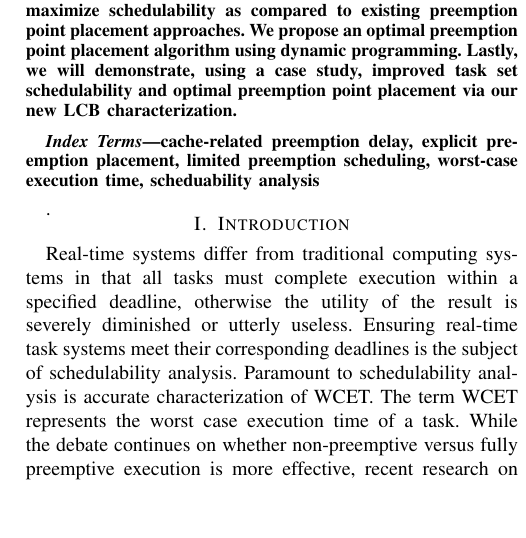
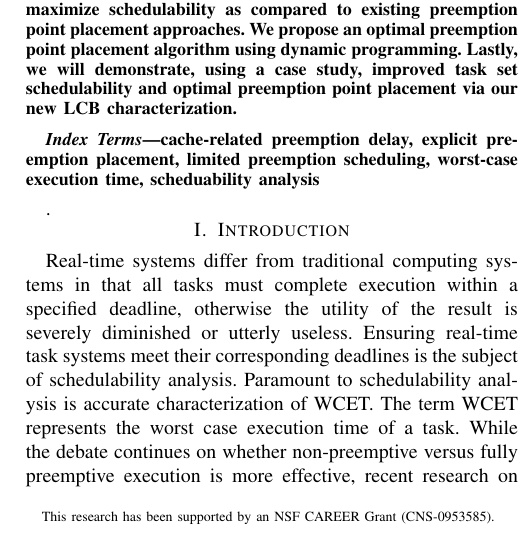
Before and after one commit to ctessler/superblocks, a LaTeX paper (tex/crpd_lppp.tex): part of one column of page 1 of 11, cut so that both start at the same text, the shorter picture padded with empty space. Compiled offline with pdfLaTeX.

Commit message:
Added Funding Acknowledgments

```diff
--- a/tex/crpd_lppp.tex
+++ b/tex/crpd_lppp.tex
@@ -78,7 +78,7 @@
 \pagestyle{empty}
 
 %Insert the title of the paper here
-\title{Minimizing Cache Overhead via \\Loaded Cache Blocks and Preemption Placement}
+\title{Minimizing Cache Overhead via \\Loaded Cache Blocks and Preemption Placement\thanks{\scriptsize This research has been supported by an NSF CAREER Grant (CNS-0953585).}}
 %\title{Optimal Preemption Point Placement \\Using Interdependent Cache Related Preemption Delay}
 
 %authors of the paper
```
